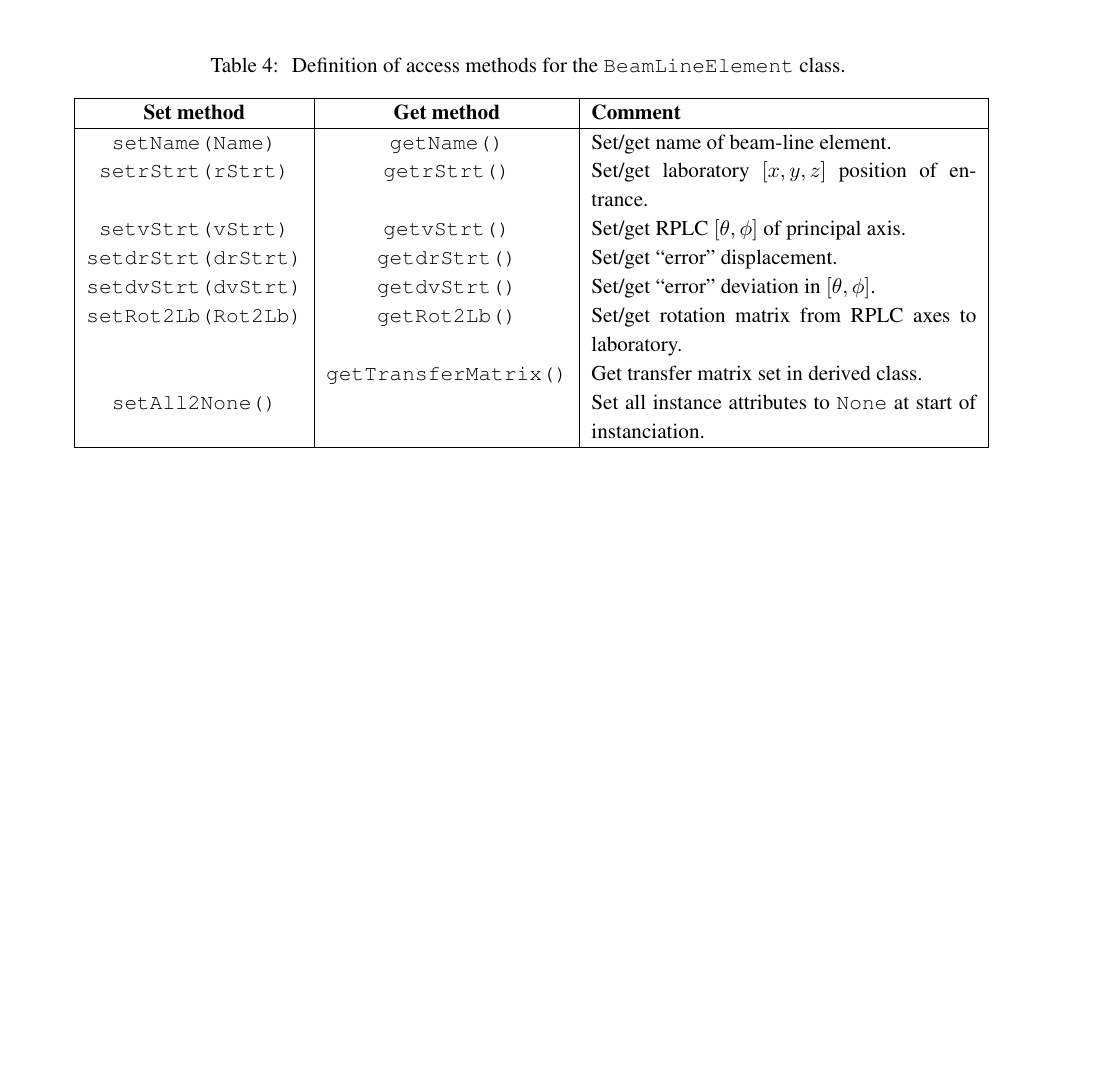
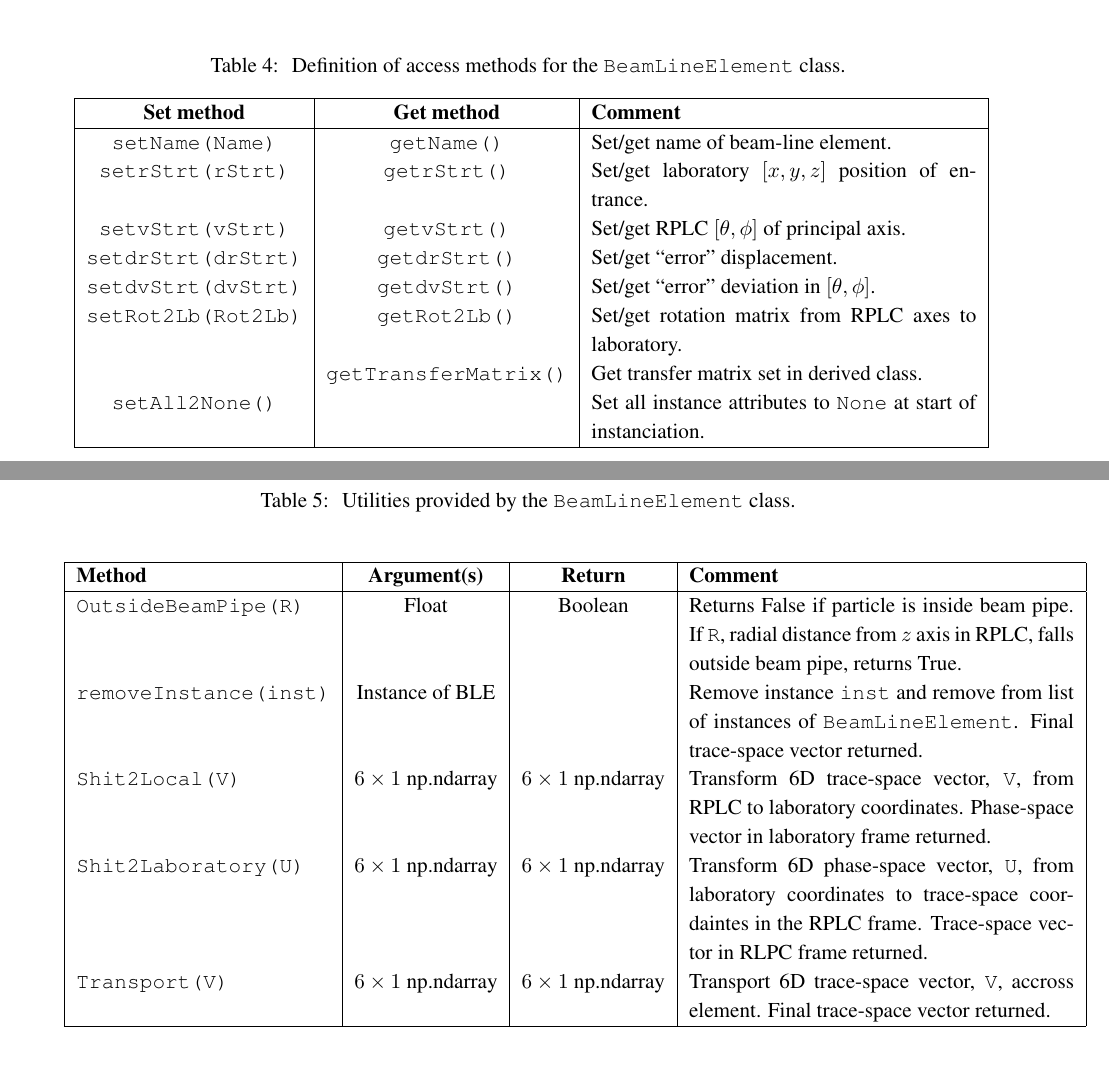
Before and after one commit to ImperialCollegeLondon/LhARAlinearOptics, a LaTeX document (00-Documentation/01-WriteUp/LhARAlinearOptics.tex, which reads 00-Documentation/01-WriteUp/06-MCD/06-MCD.tex): part of page 12 of 14 before the commit and two parts of pages 12 and 13 of 15 after it, the two joined at a grey line, cut so that both start at the same text, the shorter picture padded with empty space. Compiled offline with pdfLaTeX.

Commit message:
More documentation

```diff
--- a/00-Documentation/01-WriteUp/06-MCD/06-MCD.tex
+++ b/00-Documentation/01-WriteUp/06-MCD/06-MCD.tex
@@ -121,0 +128,31 @@ where \texttt{dataFILE} is the a file instance managed by \texttt{BeamIO}.
+\begin{table}
+  \caption{
+    Utilities provided by the \texttt{BeamLineElement}
+    class.
+  }
+  \label{Tab:BLE:Methods}
+  \begin{center}
+    \begin{tabular}{|l|c|c|p{7cm}|}
+      \hline
+      \textbf{Method} & \textbf{Argument(s)} & \textbf{Return} & \textbf{Comment}                                            \\
+      \hline
+      \texttt{OutsideBeamPipe(R)} & Float                 & Boolean               & Returns False if particle is inside beam pipe.
+                                                                                    If \texttt{R}, radial distance from $z$ axis in RPLC,
+                                                                                    falls outside beam pipe, returns True. \\
+    \texttt{removeInstance(inst)} & Instance of BLE       &                       & Remove instance \texttt{inst} and remove from list of
+                                                                                    instances of \texttt{BeamLineElement}.
+                                                                                    Final trace-space vector returned.       \\
+      \texttt{Shit2Local(V)}      & $6\times1$ np.ndarray & $6\times1$ np.ndarray & Transform 6D trace-space vector, \texttt{V}, from RPLC
+                                                                                    to laboratory coordinates.
+                                                                                    Phase-space vector in laboratory frame returned. \\
+      \texttt{Shit2Laboratory(U)} & $6\times1$ np.ndarray & $6\times1$ np.ndarray & Transform 6D phase-space vector, \texttt{U}, from
+                                                                                    laboratory coordinates to trace-space coordaintes in
+                                                                                    the RPLC frame.
+                                                                                    Trace-space vector in RLPC frame returned. \\
+      \texttt{Transport(V)}       & $6\times1$ np.ndarray & $6\times1$ np.ndarray & Transport 6D trace-space vector, \texttt{V}, accross
+                                                                                    element.
+                                                                                    Final trace-space vector returned.       \\
+      \hline
+    \end{tabular}
+  \end{center}
+\end{table}
```
Also changed, not shown: 00-Documentation/01-WriteUp/LhARAlinearOptics.pdf, 00-Documentation/01-WriteUp/06-MCD/06-MCD.tex (8 more changed lines).
